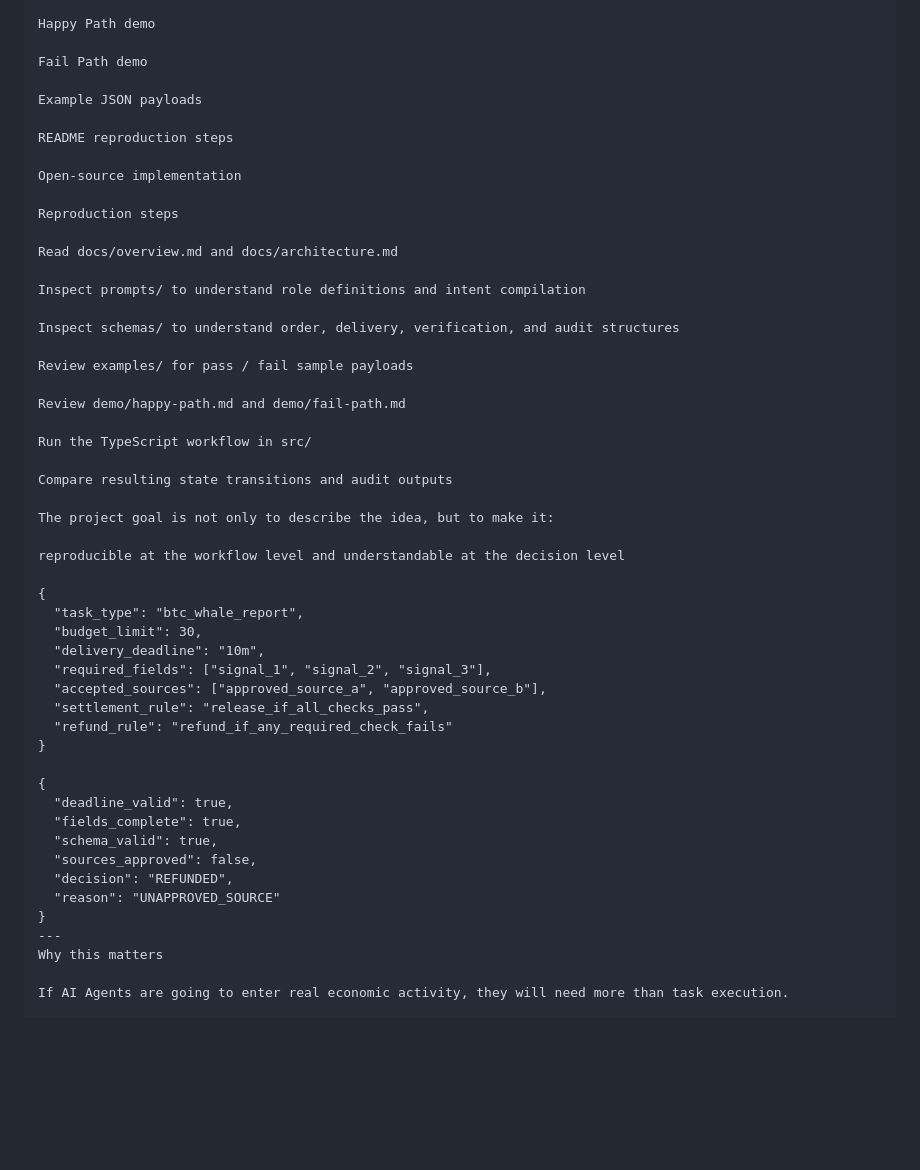
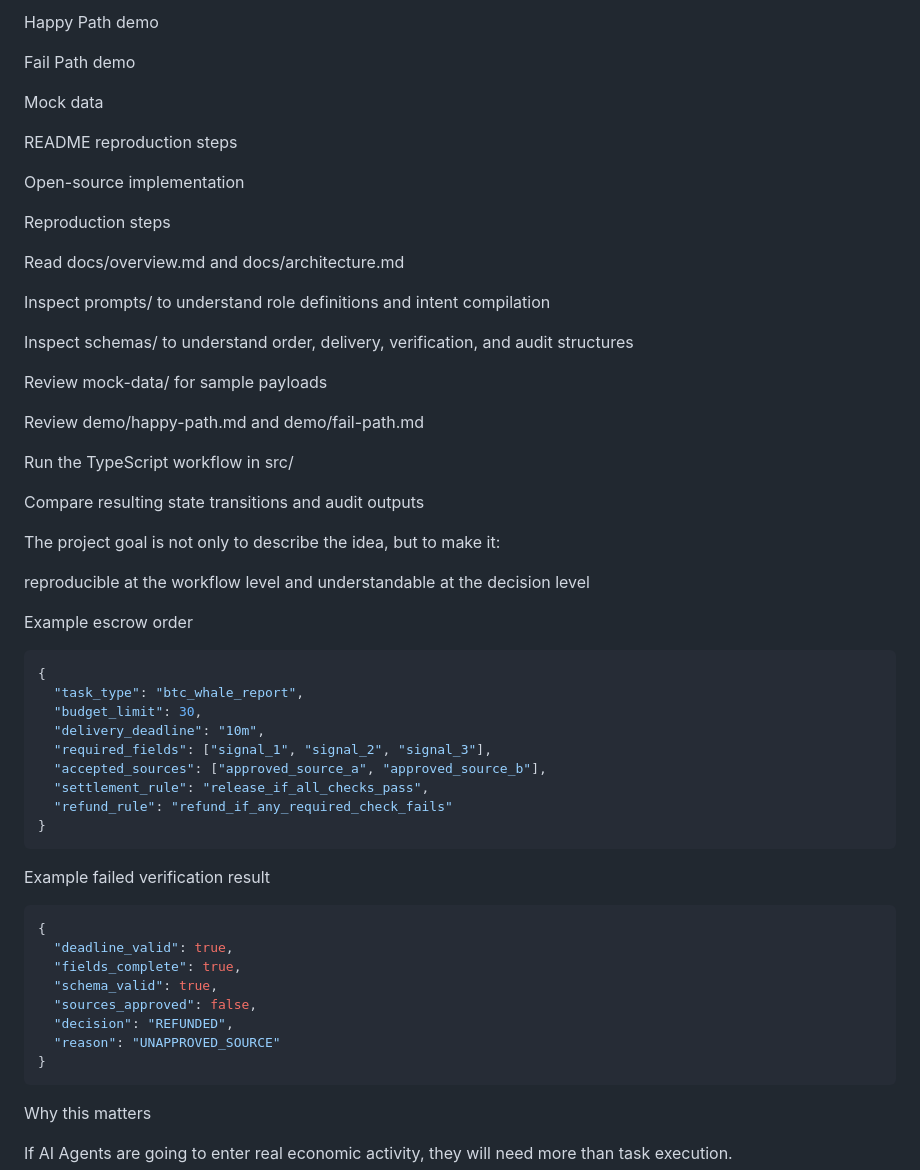
Before and after one commit to hkfgez/lobster-escrow, a Markdown page: README.md, the part around one of its changes. GitHub-like rendering; blank space fills up the shorter version.

````diff
--- a/README.md
+++ b/README.md
@@ -336,7 +336,7 @@ Happy Path demo
 
 Fail Path demo
 
-Example JSON payloads
+Mock data
 
 README reproduction steps
 
@@ -350,7 +350,7 @@ Inspect prompts/ to understand role definitions and intent compilation
 
 Inspect schemas/ to understand order, delivery, verification, and audit structures
 
-Review examples/ for pass / fail sample payloads
+Review mock-data/ for sample payloads
 
 Review demo/happy-path.md and demo/fail-path.md
 
@@ -362,6 +362,8 @@ The project goal is not only to describe the idea, but to make it:
 
 reproducible at the workflow level and understandable at the decision level
 
+Example escrow order
+```json
 {
   "task_type": "btc_whale_report",
   "budget_limit": 30,
@@ -371,7 +373,9 @@ reproducible at the workflow level and understandable at the decision level
   "settlement_rule": "release_if_all_checks_pass",
   "refund_rule": "refund_if_any_required_check_fails"
 }
-
+```
+Example failed verification result
+```json
 {
   "deadline_valid": true,
   "fields_complete": true,
@@ -380,7 +384,7 @@ reproducible at the workflow level and understandable at the decision level
   "decision": "REFUNDED",
   "reason": "UNAPPROVED_SOURCE"
 }
----
+```
 Why this matters
 
 If AI Agents are going to enter real economic activity, they will need more than task execution.
````
Also changed, not shown: other parts of README.md (+19 -19 lines).
